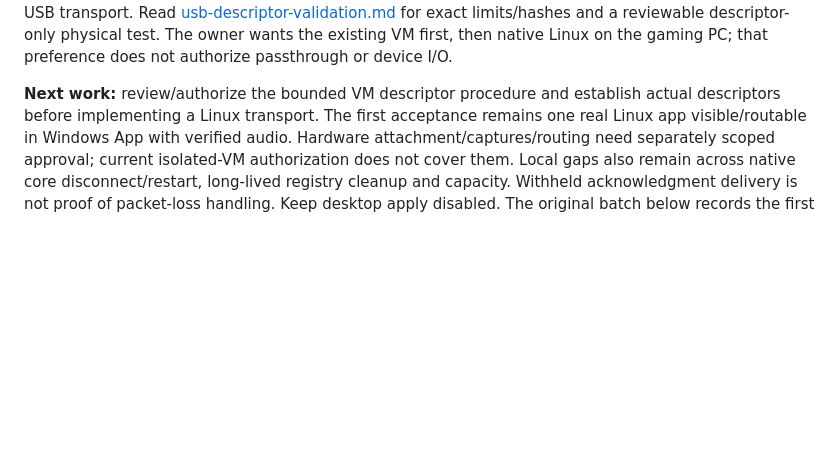
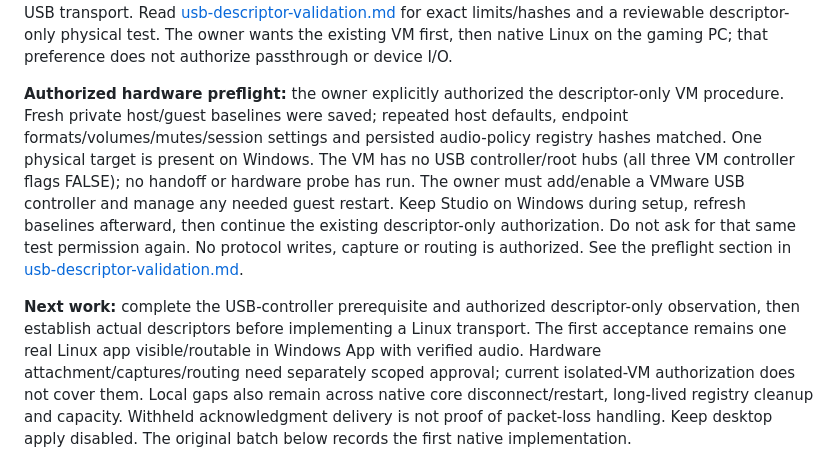
Before and after one commit to joenilan/beacn-link-linux, a Markdown page: docs/HANDOFF.md, the part around the change. Drawn GitHub-style; blank space fills up the shorter version.

```diff
--- a/docs/HANDOFF.md
+++ b/docs/HANDOFF.md
@@ -99,8 +99,19 @@ and a reviewable descriptor-only physical test. The owner wants the existing VM
 first, then native Linux on the gaming PC; that preference does not authorize
 passthrough or device I/O.
 
-**Next work:** review/authorize the bounded VM descriptor procedure and establish
-actual descriptors before implementing a Linux transport. The first acceptance remains
+**Authorized hardware preflight:** the owner explicitly authorized the descriptor-only
+VM procedure. Fresh private host/guest baselines were saved; repeated host defaults,
+endpoint formats/volumes/mutes/session settings and persisted audio-policy registry
+hashes matched. One physical target is present on Windows. The VM has no USB
+controller/root hubs (all three VM controller flags FALSE); no handoff or hardware
+probe has run. The owner must add/enable a VMware USB controller and manage any
+needed guest restart. Keep Studio on Windows during setup, refresh baselines afterward,
+then continue the existing descriptor-only authorization. Do not ask for that
+same test permission again. No protocol writes, capture or routing is authorized.
+See the preflight section in [usb-descriptor-validation.md](usb-descriptor-validation.md).
+
+**Next work:** complete the USB-controller prerequisite and authorized descriptor-only
+observation, then establish actual descriptors before implementing a Linux transport. The first acceptance remains
 one real Linux app visible/routable in Windows App with verified audio. Hardware
 attachment/captures/routing need separately scoped approval; current isolated-VM
 authorization does not cover them. Local gaps also remain across native core
```
Also changed, not shown: docs/usb-descriptor-validation.md (+50 -2 lines).
